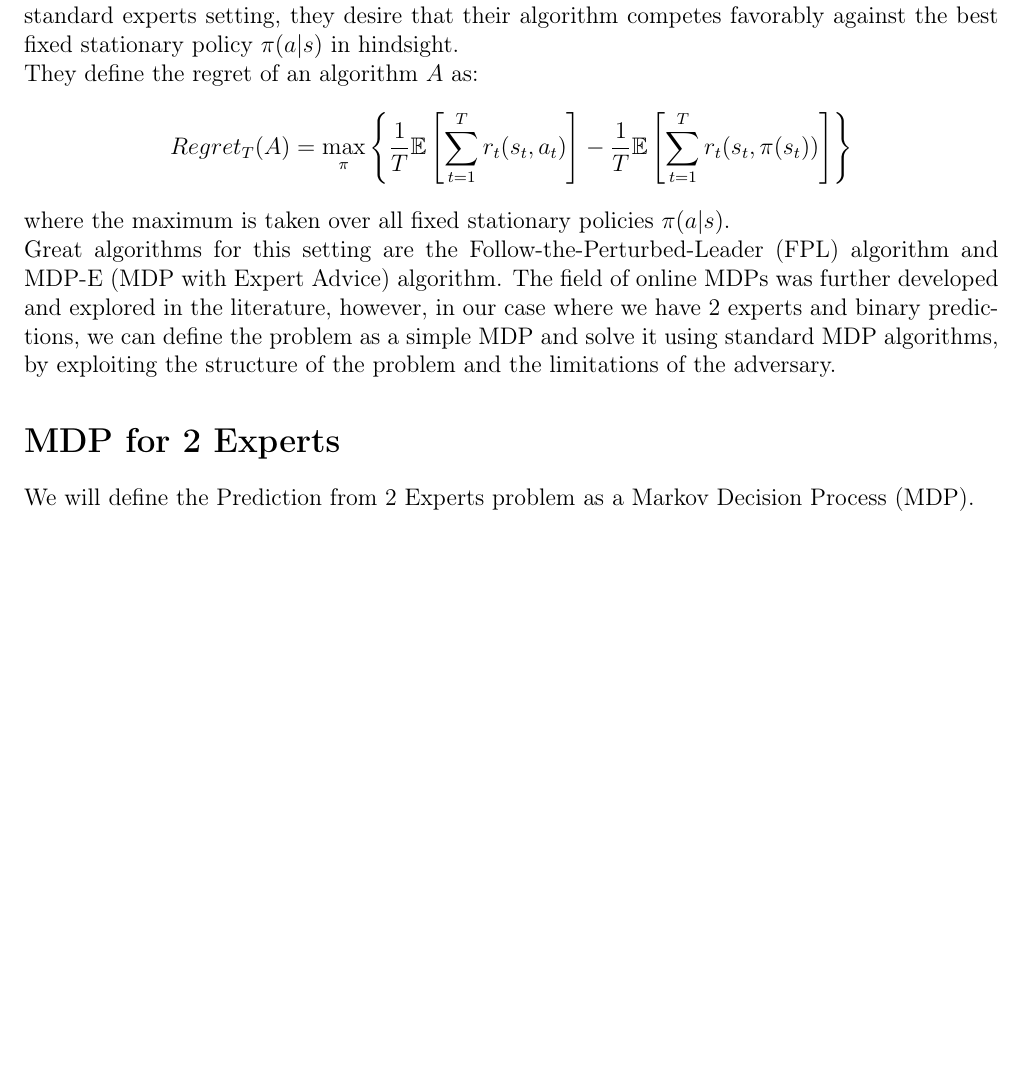
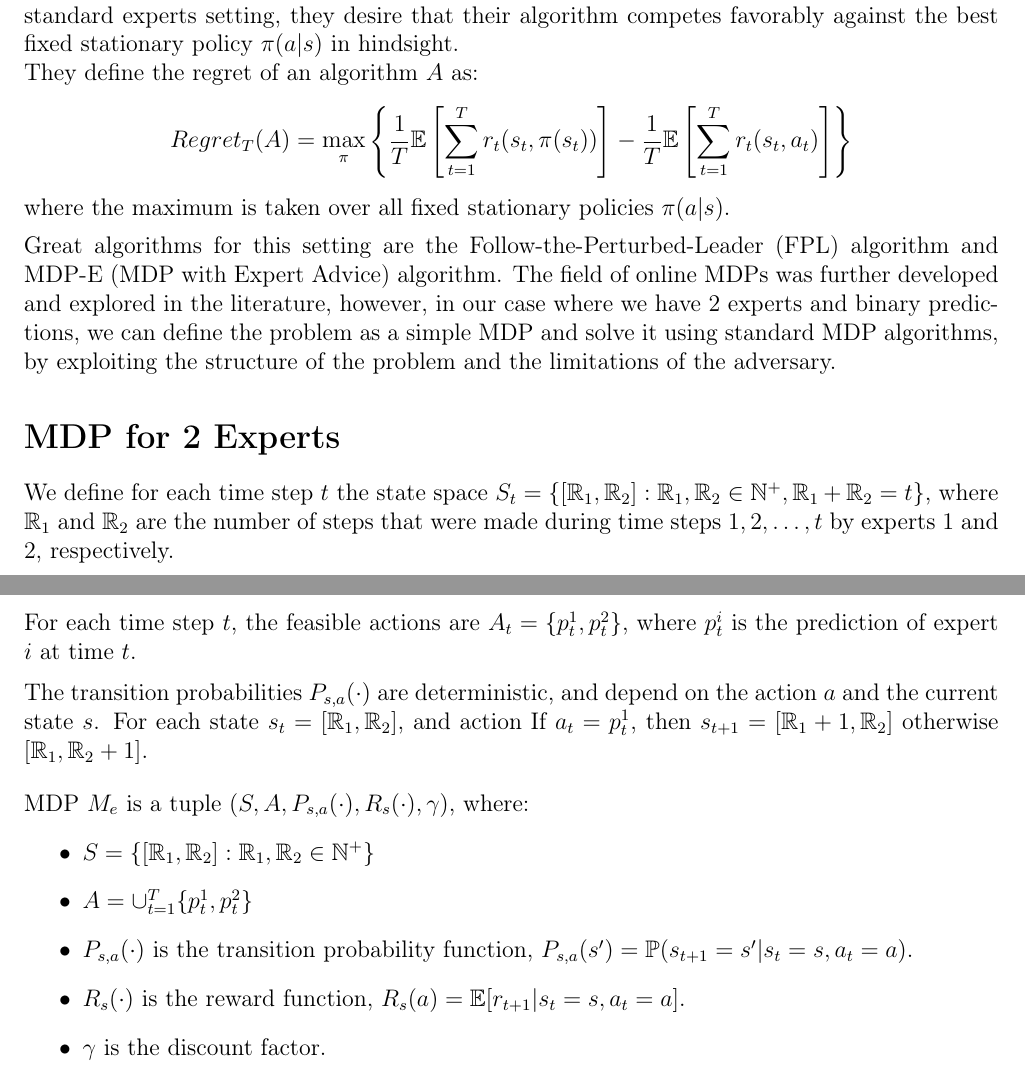
Before and after one commit to Hadartalisr/RL, a LaTeX document (ValueIteration/Experts MDP/Experts.tex): part of page 2 of 2 before the commit and two parts of pages 2 and 3 of 3 after it, the two joined at a grey line, cut so that both start at the same text, the shorter picture padded with empty space. Compiled offline with pdfLaTeX.

Commit message:
Update Experts.tex

```diff
--- a/ValueIteration/Experts MDP/Experts.tex
+++ b/ValueIteration/Experts MDP/Experts.tex
@@ -114,20 +114,39 @@ In general, this is not possible, and, as in the standard experts setting, they
 
 They define the regret of an algorithm $A$ as:
 \[
-Regret_T(A) = \max_{\pi} \left\{ \frac{1}{T} \mathbb{E} \left[ \sum_{t=1}^{T} r_t(s_t, a_t) \right] - \frac{1}{T} \mathbb{E} \left[ \sum_{t=1}^{T} r_t(s_t, \pi(s_t)) \right] \right\}
+Regret_T(A) = \max_{\pi} \left\{ \frac{1}{T} \mathbb{E} \left[ \sum_{t=1}^{T} r_t(s_t, \pi(s_t)) \right] - \frac{1}{T} \mathbb{E} \left[ \sum_{t=1}^{T} r_t(s_t, a_t) \right] \right\}
 \]
 where the maximum is taken over all fixed stationary policies $\pi(a|s)$.
 
-
-
+\medskip
 Great algorithms for this setting are the Follow-the-Perturbed-Leader (FPL) algorithm and MDP-E (MDP with Expert Advice) algorithm.
 The field of online MDPs was further developed and explored in the literature, however, in our case where we have 2 experts and binary predictions,
 we can define the problem as a simple MDP and solve it using standard MDP algorithms, by exploiting the structure of the problem and the limitations of the adversary.
 
 \section*{MDP for 2 Experts}
 
-We will define the Prediction from 2 Experts problem as a Markov Decision Process (MDP).
 
+We define for each time step $t$ the state space $S_t = \{ [ \mathbb{R}_1 ,  \mathbb{R}_2 ] : \mathbb{R}_1, \mathbb{R}_2 \in \mathbb{N}^+ , \mathbb{R}_1 + \mathbb{R}_2 = t \}$,
+where $\mathbb{R}_1$ and $\mathbb{R}_2$ are the number of steps that were made during time steps $1, 2, \ldots, t$ by experts $1$ and $2$, respectively.
+
+For each time step $t$, the feasible actions are $A_t = \{p_t^1, p_t^2\}$, where $p_t^i$ is the prediction of expert $i$ at time $t$.
+
+\medskip
+
+The transition probabilities $P_{s,a}(\cdot)$ are deterministic, and depend on the action $a$ and the current state $s$.
+For each state $s_t = [ \mathbb{R}_1 ,  \mathbb{R}_2 ]$, and action If $a_t = p_t^1$, then $s_{t+1} = [ \mathbb{R}_1 + 1 ,  \mathbb{R}_2 ]$ otherwise $[ \mathbb{R}_1 ,  \mathbb{R}_2 + 1 ]$.
+
+
+\bigskip
+
+MDP $M_e$ is a tuple $(S, A, P_{s,a}(\cdot) , R_s(\cdot), \gamma)$, where:
+\begin{itemize}
+    \item $S = \{ [ \mathbb{R}_1 ,  \mathbb{R}_2 ] : \mathbb{R}_1, \mathbb{R}_2 \in \mathbb{N}^+ \}$
+    \item $A =  \cup_{t=1}^T \{p_t^1, p_t^2\}$
+    \item $P_{s,a}(\cdot)$ is the transition probability function, $P_{s,a}(s') = \mathbb{P}(s_{t+1} = s' | s_t = s, a_t = a)$.
+    \item $R_s(\cdot)$ is the reward function, $R_s(a) = \mathbb{E}[r_{t+1} | s_t = s, a_t = a]$.
+    \item $\gamma$ is the discount factor.
+\end{itemize}
 
 
 \end{document}
```
